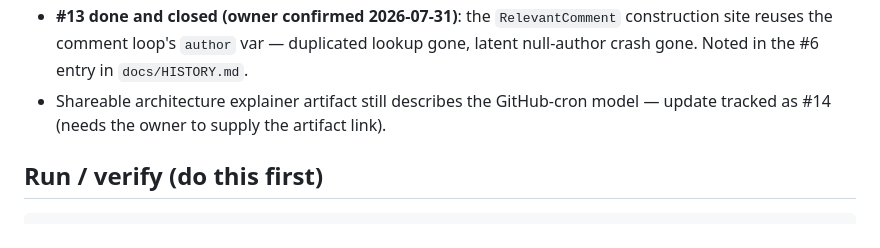
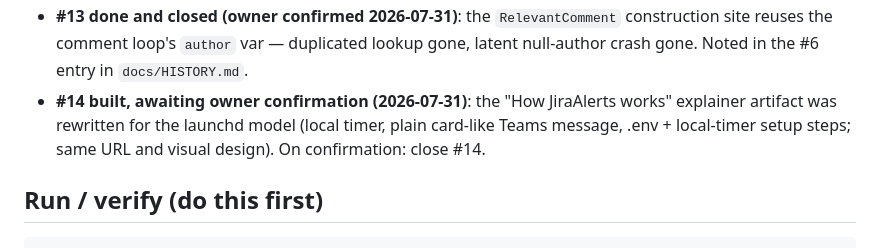
Before and after one commit to godfreyponce/Jira-Alerts, a Markdown page: STATE.md, the part around the change. GitHub-like rendering.

Commit message:
docs: explainer artifact rewritten for the launchd model (refs #14)
Co-Authored-By: Claude Fable 5 <noreply@anthropic.com>

```diff
--- a/STATE.md
+++ b/STATE.md
@@ -33,8 +33,10 @@ Work queue: GitHub Issues (`gh issue list`). Protocol: `AGENTS.md`.*
 - **#13 done and closed (owner confirmed 2026-07-31)**: the `RelevantComment`
   construction site reuses the comment loop's `author` var — duplicated lookup gone,
   latent null-author crash gone. Noted in the #6 entry in `docs/HISTORY.md`.
-- Shareable architecture explainer artifact still describes the GitHub-cron model —
-  update tracked as #14 (needs the owner to supply the artifact link).
+- **#14 built, awaiting owner confirmation (2026-07-31)**: the "How JiraAlerts works"
+  explainer artifact was rewritten for the launchd model (local timer, plain card-like
+  Teams message, .env + local-timer setup steps; same URL and visual design). On
+  confirmation: close #14.
 
 ## Run / verify (do this first)
 
```
